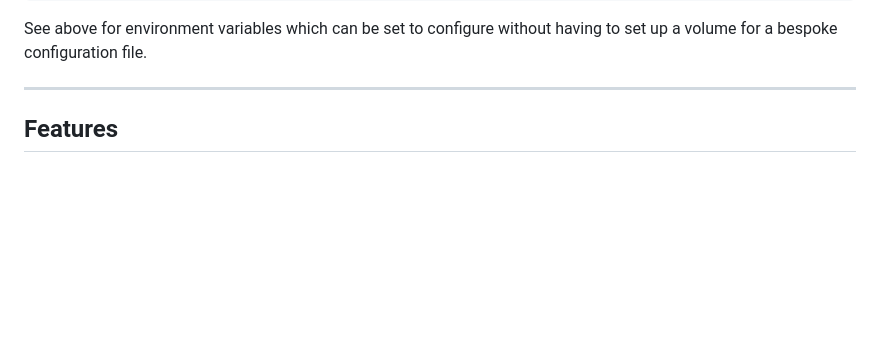
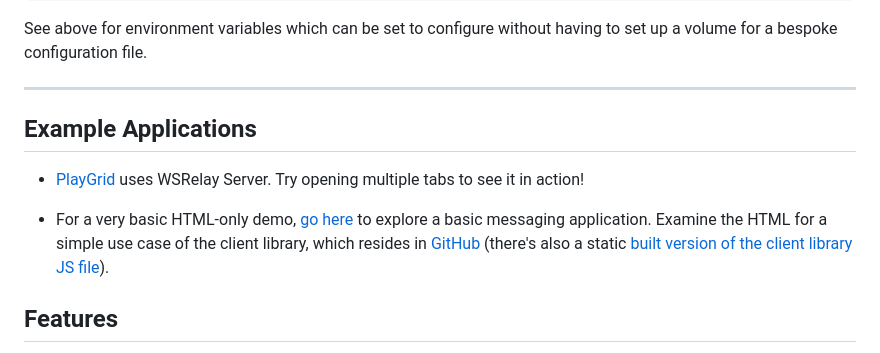
Before and after one commit to nick-hill-dev/wsrelay-server, a Markdown page: README.md, the part around the change. GitHub-like rendering; blank space fills up the shorter version.

Commit message:
Add some samples for uses of WSRelay.

```diff
--- a/README.md
+++ b/README.md
@@ -45,6 +45,12 @@ docker run -p 22002:22002 wsrelay:latest # If you want to run it now
 See above for environment variables which can be set to configure without having to set up a volume for a bespoke configuration file.
 
 ---
+
+## Example Applications
+
+- [PlayGrid](https://home.nick-hill.com/games/playgrid/) uses WSRelay Server. Try opening multiple tabs to see it in action!
+
+- For a very basic HTML-only demo, [go here](https://home.nick-hill.com/static/wsrelay-demo.html) to explore a basic messaging application. Examine the HTML for a simple use case of the client library, which resides in [GitHub](https://github.com/nick-hill-dev/wsrelay-client) (there's also a static [built version of the client library JS file](https://home.nick-hill.com/static/wsrelay.js)).
 
 ## Features
 
```
